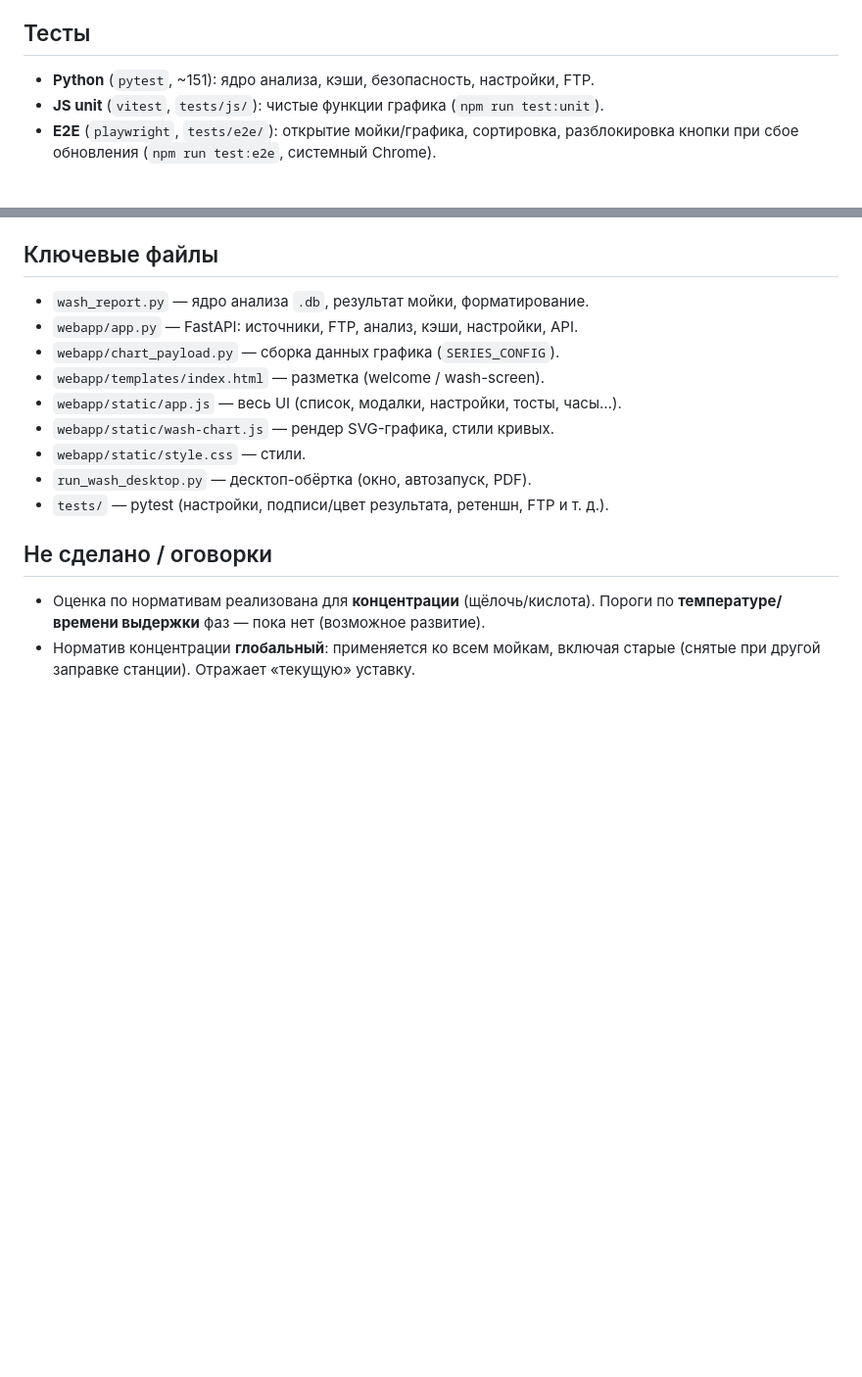
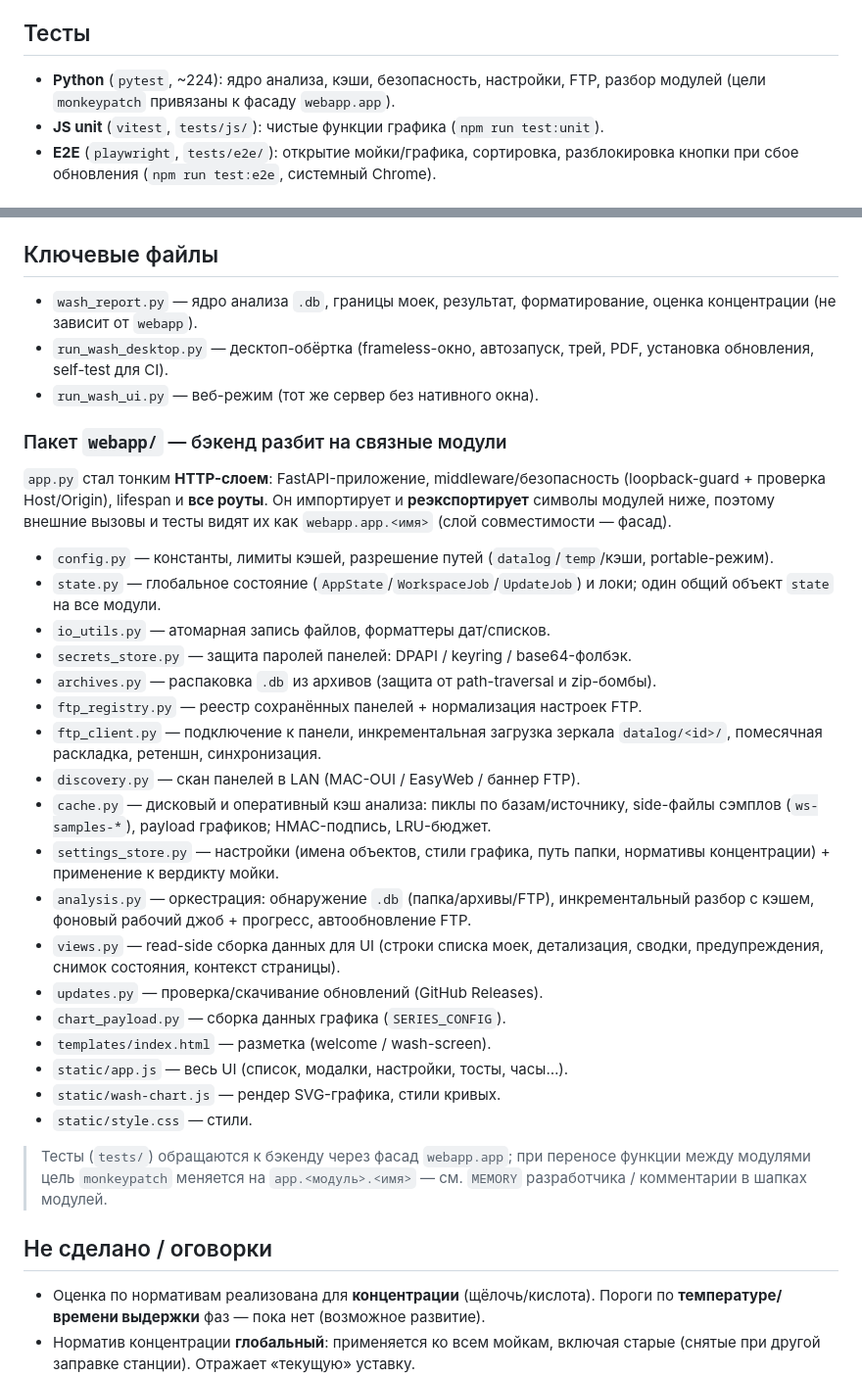
Before and after one commit to urev11ch/dashboard, a Markdown page: FEATURES.md, 2 parts joined by grey strips. Shown at 98% size. Drawn GitHub-style; blank space fills up the shorter version.

Commit message:
docs(FEATURES): актуализировать структуру webapp под разбивку на модули [skip ci]
Раздел «Ключевые файлы» переписан под пакет webapp/ (config/state/io_utils/
secrets_store/archives/ftp_registry/ftp_client/discovery/cache/settings_store/
analysis/views/updates + app.py как HTTP-фасад); счётчик pytest ~151 → ~224.

Co-Authored-By: Claude Opus 4.8 (1M context) <noreply@anthropic.com>

```diff
--- a/FEATURES.md
+++ b/FEATURES.md
@@ -87,7 +87,8 @@ FTP/папка → распаковка архивов (кэш) → анализ
 оценке концентрации — в памяти остаются только метаданные и агрегаты.
 
 ## Тесты
-- **Python** (`pytest`, ~151): ядро анализа, кэши, безопасность, настройки, FTP.
+- **Python** (`pytest`, ~224): ядро анализа, кэши, безопасность, настройки, FTP,
+  разбор модулей (цели `monkeypatch` привязаны к фасаду `webapp.app`).
 - **JS unit** (`vitest`, `tests/js/`): чистые функции графика (`npm run test:unit`).
 - **E2E** (`playwright`, `tests/e2e/`): открытие мойки/графика, сортировка,
   разблокировка кнопки при сбое обновления (`npm run test:e2e`, системный Chrome).
@@ -189,15 +190,47 @@ FTP/папка → распаковка архивов (кэш) → анализ
   `POST /api/archives/cleanup`.
 
 ## Ключевые файлы
-- `wash_report.py` — ядро анализа `.db`, результат мойки, форматирование.
-- `webapp/app.py` — FastAPI: источники, FTP, анализ, кэши, настройки, API.
-- `webapp/chart_payload.py` — сборка данных графика (`SERIES_CONFIG`).
-- `webapp/templates/index.html` — разметка (welcome / wash-screen).
-- `webapp/static/app.js` — весь UI (список, модалки, настройки, тосты, часы…).
-- `webapp/static/wash-chart.js` — рендер SVG-графика, стили кривых.
-- `webapp/static/style.css` — стили.
-- `run_wash_desktop.py` — десктоп-обёртка (окно, автозапуск, PDF).
-- `tests/` — pytest (настройки, подписи/цвет результата, ретеншн, FTP и т. д.).
+- `wash_report.py` — ядро анализа `.db`, границы моек, результат, форматирование,
+  оценка концентрации (не зависит от `webapp`).
+- `run_wash_desktop.py` — десктоп-обёртка (frameless-окно, автозапуск, трей, PDF,
+  установка обновления, self-test для CI).
+- `run_wash_ui.py` — веб-режим (тот же сервер без нативного окна).
+
+### Пакет `webapp/` — бэкенд разбит на связные модули
+`app.py` стал тонким **HTTP-слоем**: FastAPI-приложение, middleware/безопасность
+(loopback-guard + проверка Host/Origin), lifespan и **все роуты**. Он импортирует
+и **реэкспортирует** символы модулей ниже, поэтому внешние вызовы и тесты видят их
+как `webapp.app.<имя>` (слой совместимости — фасад).
+
+- `config.py` — константы, лимиты кэшей, разрешение путей (`datalog`/`temp`/кэши,
+  portable-режим).
+- `state.py` — глобальное состояние (`AppState`/`WorkspaceJob`/`UpdateJob`) и локи;
+  один общий объект `state` на все модули.
+- `io_utils.py` — атомарная запись файлов, форматтеры дат/списков.
+- `secrets_store.py` — защита паролей панелей: DPAPI / keyring / base64-фолбэк.
+- `archives.py` — распаковка `.db` из архивов (защита от path-traversal и zip-бомбы).
+- `ftp_registry.py` — реестр сохранённых панелей + нормализация настроек FTP.
+- `ftp_client.py` — подключение к панели, инкрементальная загрузка зеркала
+  `datalog/<id>/`, помесячная раскладка, ретеншн, синхронизация.
+- `discovery.py` — скан панелей в LAN (MAC-OUI / EasyWeb / баннер FTP).
+- `cache.py` — дисковый и оперативный кэш анализа: пиклы по базам/источнику,
+  side-файлы сэмплов (`ws-samples-*`), payload графиков; HMAC-подпись, LRU-бюджет.
+- `settings_store.py` — настройки (имена объектов, стили графика, путь папки,
+  нормативы концентрации) + применение к вердикту мойки.
+- `analysis.py` — оркестрация: обнаружение `.db` (папка/архивы/FTP), инкрементальный
+  разбор с кэшем, фоновый рабочий джоб + прогресс, автообновление FTP.
+- `views.py` — read-side сборка данных для UI (строки списка моек, детализация,
+  сводки, предупреждения, снимок состояния, контекст страницы).
+- `updates.py` — проверка/скачивание обновлений (GitHub Releases).
+- `chart_payload.py` — сборка данных графика (`SERIES_CONFIG`).
+- `templates/index.html` — разметка (welcome / wash-screen).
+- `static/app.js` — весь UI (список, модалки, настройки, тосты, часы…).
+- `static/wash-chart.js` — рендер SVG-графика, стили кривых.
+- `static/style.css` — стили.
+
+> Тесты (`tests/`) обращаются к бэкенду через фасад `webapp.app`; при переносе
+> функции между модулями цель `monkeypatch` меняется на `app.<модуль>.<имя>` —
+> см. `MEMORY` разработчика / комментарии в шапках модулей.
 
 ## Не сделано / оговорки
 - Оценка по нормативам реализована для **концентрации** (щёлочь/кислота). Пороги
```
